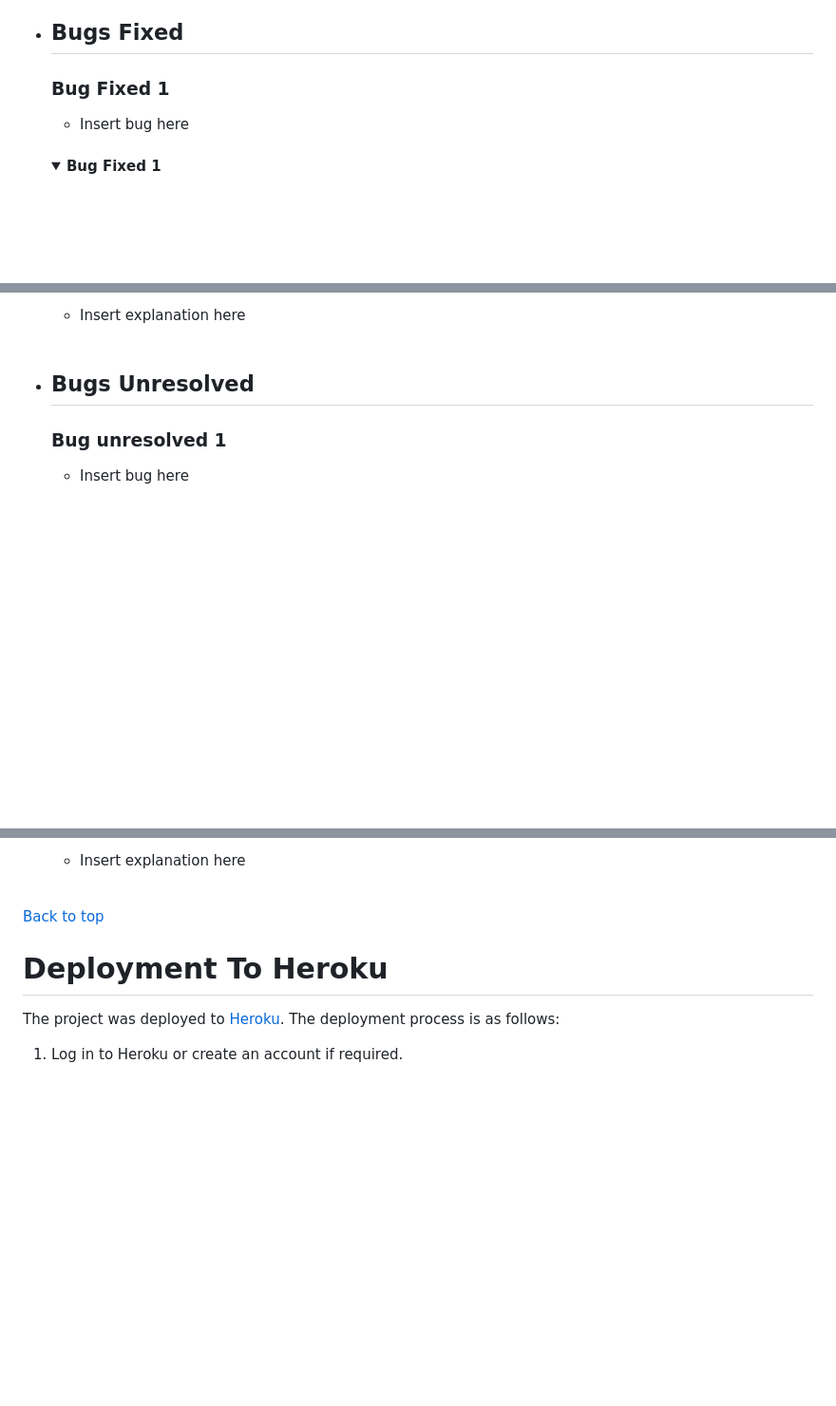
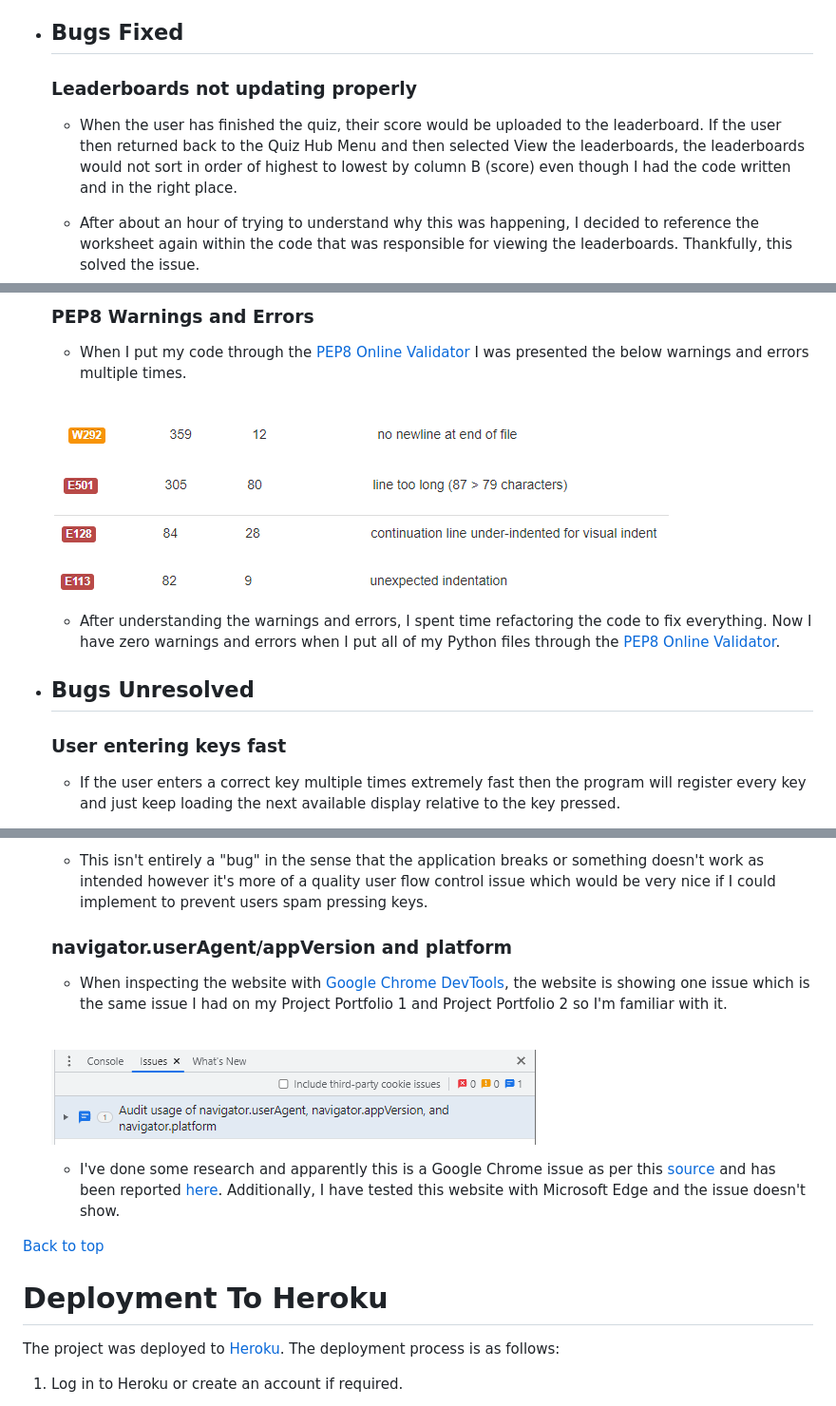
Before and after one commit to MikeR94/CI-Project-Portfolio-3, a Markdown page: README.md, 3 parts joined by grey strips. Shown: that part at 95% size. GitHub-like rendering; pictures changed too: assets/images/readme-images/navigator-agent-issue-image.png (added), assets/images/readme-images/pep8-error-line-too-long-image.png (added), assets/images/readme-images/pep8-newline-warning-image.png (added); folded sections open; blank space fills up the shorter version.

Commit message:
Add bugs fixed and bugs unresolved to readme.md2

```diff
--- a/README.md
+++ b/README.md
@@ -454,9 +454,9 @@ I used [Google Sheets](https://www.google.co.uk/sheets/about/) to store all the
 
 * ## Bugs Fixed
 
-    ### Bug Fixed 1
+    ### Leaderboards not updating properly
 
-    * Insert bug here <br /><br />
+    * When the user has finished the quiz, their score would be uploaded to the leaderboard. If the user then returned back to the Quiz Hub Menu and then selected View the leaderboards, the leaderboards would not sort in order of highest to lowest by column B (score) even though I had the code written and in the right place.
 
-    <details><summary><b>Bug Fixed 1</b></summary>
+    * After about an hour of trying to understand why this was happening, I decided to reference the worksheet again within the code that was responsible for viewing the leaderboards. Thankfully, this solved the issue. <br /><br />
 
@@ -465,10 +464,22 @@ I used [Google Sheets](https://www.google.co.uk/sheets/about/) to store all the
 
-    * Insert explanation here <br /><br />
+    ### PEP8 Warnings and Errors
+
+    * When I put my code through the [PEP8 Online Validator](http://pep8online.com/checkresult) I was presented the below warnings and errors multiple times. <br /><br />
+
+    ![PEP8 Newline Warning](assets/images/readme-images/pep8-newline-warning-image.png)
+
+    ![PEP8 Line Too Long Error](assets/images/readme-images/pep8-error-line-too-long-image.png)
+
+    ![PEP8 Visual Indent Error](assets/images/readme-images/pep8-visual-indent-error-image.png)
+
+    ![PEP8 Unexpected Indentation Error](assets/images/readme-images/pep8-unexpected-indentation-error-image.png)
+
+    * After understanding the warnings and errors, I spent time refactoring the code to fix everything. Now I have zero warnings and errors when I put all of my Python files through the [PEP8 Online Validator](http://pep8online.com/checkresult).
 
 
 * ## Bugs Unresolved
 
-    ### Bug unresolved 1
+    ### User entering keys fast
 
-    * Insert bug here <br /><br />
+    * If the user enters a correct key multiple times extremely fast then the program will register every key and just keep loading the next available display relative to the key pressed.
 
@@ -476,5 +487,15 @@ I used [Google Sheets](https://www.google.co.uk/sheets/about/) to store all the
 
-    * Insert explanation here <br /><br />
+    * This isn't entirely a "bug" in the sense that the application breaks or something doesn't work as intended however it's more of a quality user flow control issue which would be very nice if I could implement to prevent users spam pressing keys.
+
+    ### navigator.userAgent/appVersion and platform
+
+    * When inspecting the website with [Google Chrome DevTools](https://developer.chrome.com/docs/devtools/), the website is showing one issue which is the same issue I had on my Project Portfolio 1 and Project Portfolio 2 so I'm familiar with it. <br /><br />
+
+    ![Site Issue](assets/images/readme-images/navigator-agent-issue-image.png)
+
+    * I've done some research and apparently this is a Google Chrome issue as per this [source](https://forum.codewithmosh.com/t/the-ultimate-javascript-console-issue-at-beginning-of-course/6535) and has been reported [here](https://githubmemory.com/repo/zalmoxisus/redux-devtools-extension/issues/808). Additionally, I have tested this website with Microsoft Edge and the issue doesn't show.
+
+
 
 [Back to top](<#contents>)
 
```
Also changed, not shown: other parts of README.md (+2 -3 lines), assets/images/readme-images/leaderboard-solved-image.png (added).
